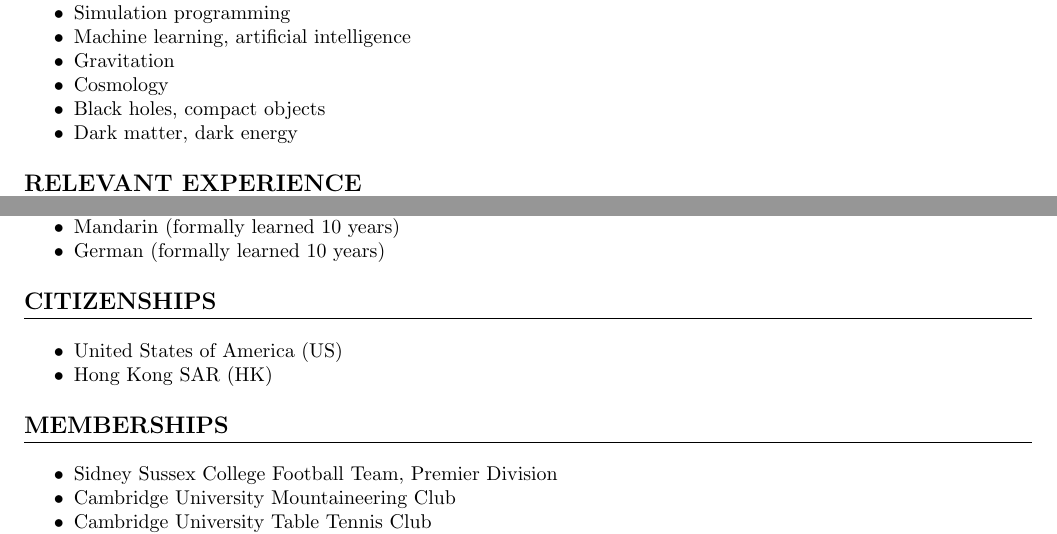
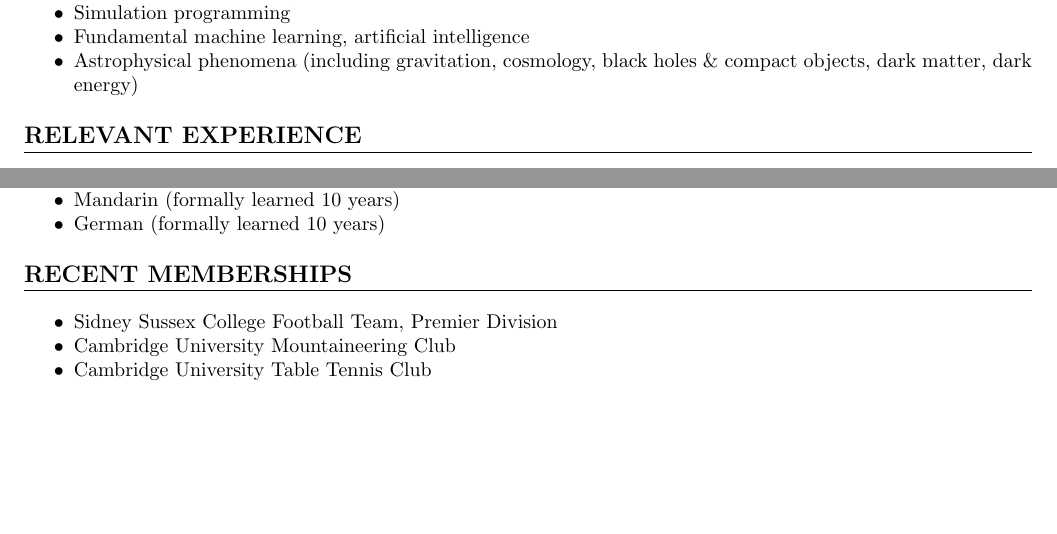
Before and after one commit to kyleyhw/kyle_wong_cv, a LaTeX document (main.tex): two parts of page 4 of 4 before the commit and two parts of page 3 of 3 after it, joined at a grey line, cut so that both start at the same text, the shorter picture padded with empty space. Compiled offline with pdfLaTeX.

Commit message:
formatting update

```diff
--- a/main.tex
+++ b/main.tex
@@ -189,15 +187,9 @@ Supervised by Prof. Adrian Liu at the Trottier Space Institute (formerly McGill
 
     \item Simulation programming
 
-    \item Machine learning, artificial intelligence
+    \item Fundamental machine learning, artificial intelligence
 
-    \item Gravitation
-
-    \item Cosmology
-
-    \item Black holes, compact objects
-
-    \item Dark matter, dark energy
+    \item Astrophysical phenomena (including gravitation, cosmology, black holes \& compact objects, dark matter, dark energy)
 \end{itemize}
 
 
@@ -228,17 +220,17 @@ Supervised by Prof. Adrian Liu at the Trottier Space Institute (formerly McGill
     \item German (formally learned 10 years)
 \end{itemize}
 
-\section*{CITIZENSHIPS}
-\begin{itemize}
-    \item United States of America (US)
+% \section*{CITIZENSHIPS}
+% \begin{itemize}
+%     \item United States of America (US)
 
-    \item Hong Kong SAR (HK)
-\end{itemize}
+%     \item Hong Kong SAR (HK)
+% \end{itemize}
 
 
 
 
-\section*{MEMBERSHIPS}
+\section*{RECENT MEMBERSHIPS}
 \begin{itemize}
     \item Sidney Sussex College Football Team, Premier Division
 
```
Also changed, not shown: main.tex (10 more changed lines). Lines whose indentation alone changed are shown as unchanged.
